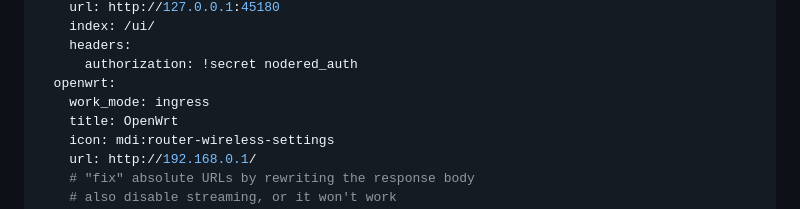
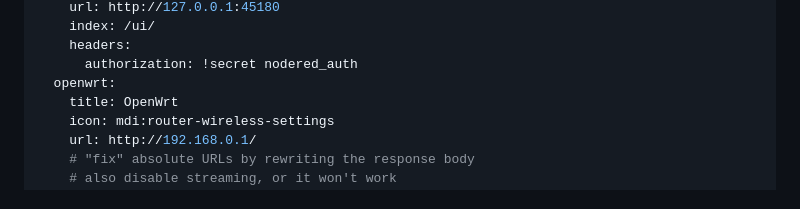
Before and after one commit to lovelylain/hass_ingress, a Markdown page: README.md, the part around the change. Drawn GitHub-style.

Commit message:
Remove default work_mode from README

```diff
--- a/README.md
+++ b/README.md
@@ -59,7 +59,6 @@ ingress:
     headers:
       authorization: !secret nodered_auth
   openwrt:
-    work_mode: ingress
     title: OpenWrt
     icon: mdi:router-wireless-settings
     url: http://192.168.0.1/
```
